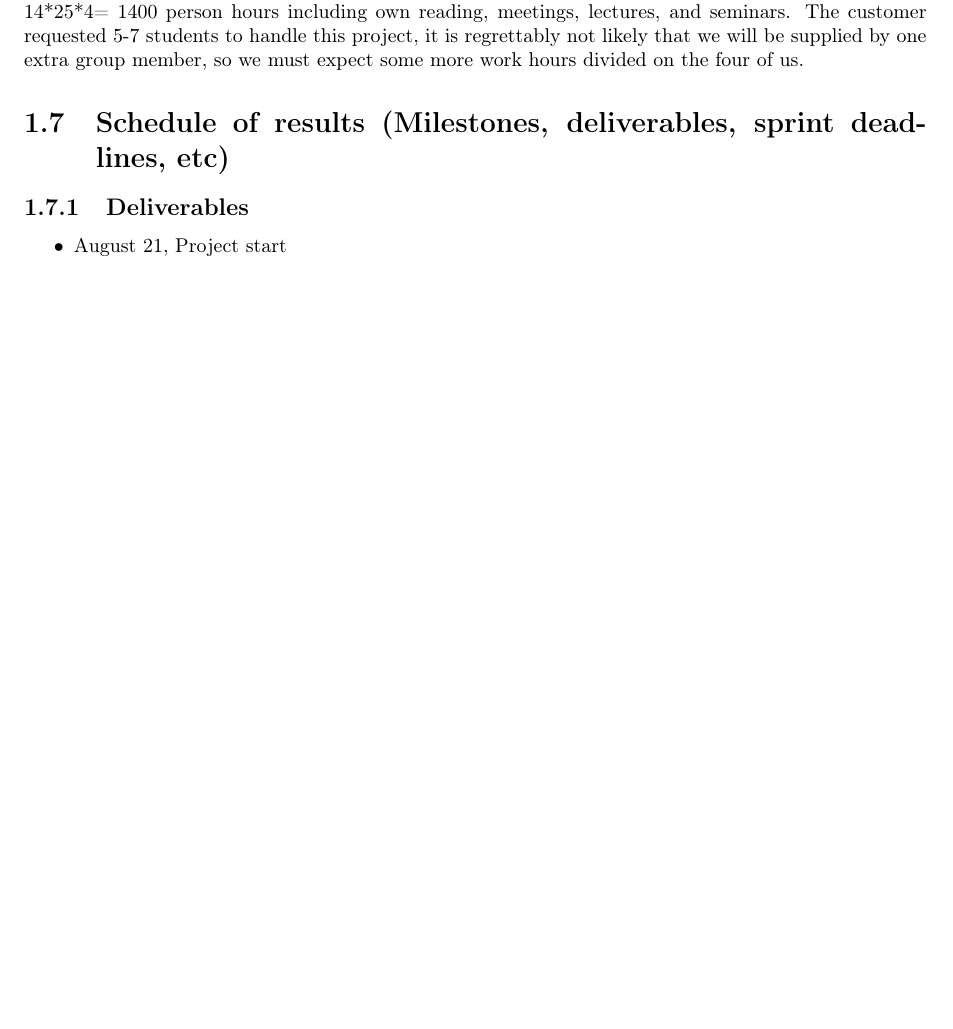
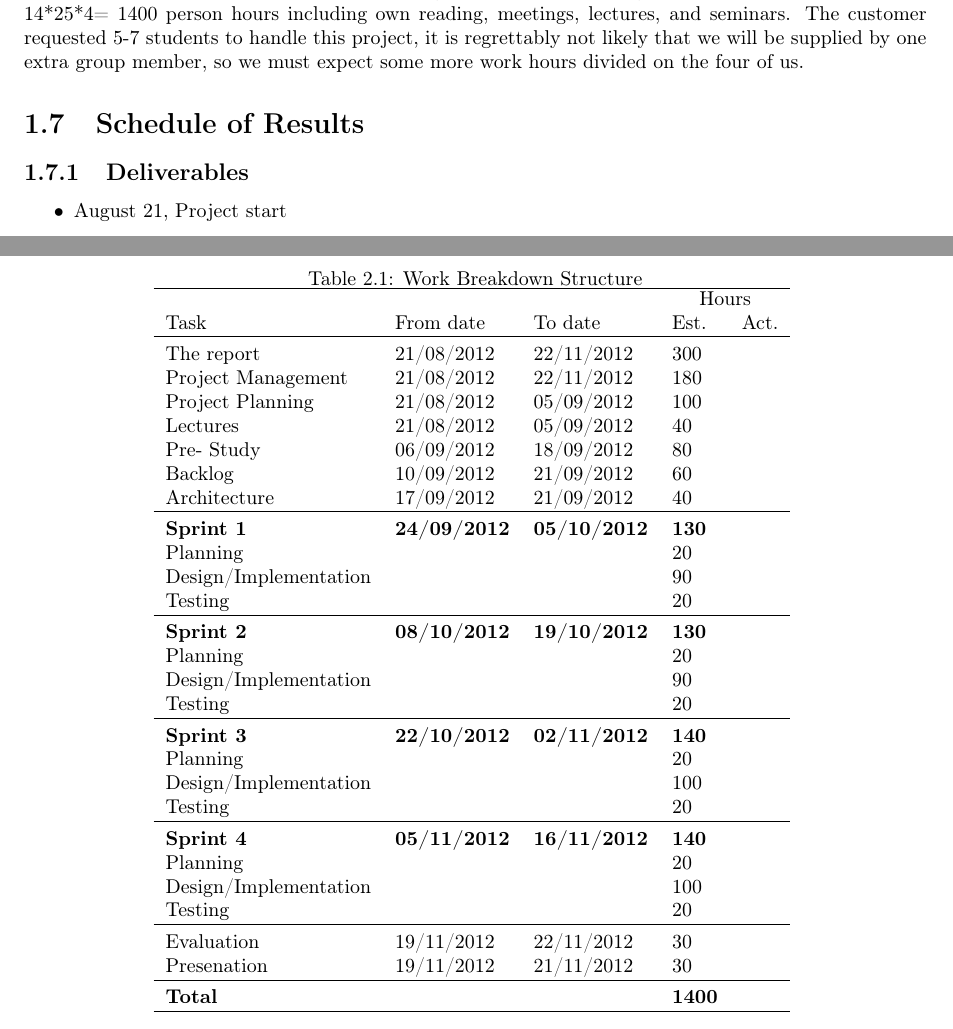
Before and after one commit to idlouhy/wonsole, a LaTeX thesis (report/src/report.tex, which reads report/src/chapter/introduction.tex, report/src/chapter/project-management.tex): part of page 8 of 57 before the commit and two parts of pages 8 and 11 of 58 after it, the two joined at a grey line, cut so that both start at the same text, the shorter picture padded with empty space. Compiled offline with pdfLaTeX.

Commit message:
Added WBS to project management chapter

```diff
--- a/report/src/chapter/introduction.tex
+++ b/report/src/chapter/introduction.tex
@@ -53,7 +53,7 @@ Contact information on the involved members of this project.
 \section{Planned Effort}
 The course staff recommends us to work 25 person-hours per week and student. This project is estimated for 14 weeks. Since we at the moment have 4 group members in our group, the available effort will be 14*25*4= 1400 person hours including own reading, meetings, lectures, and seminars. The customer requested 5-7 students to handle this project, it is regrettably not likely that we will be supplied by one extra group member, so we must expect some more work hours divided on the four of us.
 
-\section{Schedule of results (Milestones, deliverables, sprint deadlines, etc)}
+\section{Schedule of Results}
 \subsection {Deliverables}
 
 \begin {itemize}
--- a/report/src/chapter/project-management.tex
+++ b/report/src/chapter/project-management.tex
@@ -12,7 +12,50 @@
 \label{figure:gantt}
 \end{figure}
 
-
+\begin{table}
+\caption{Work Breakdown Structure}
+\centering
+\begin{tabular}{ l l l l l }
+\hline
+			&				&				&\multicolumn{2}{c}{Hours}		\\
+ Task		& From date		&To date			&Est.			&Act.	                \\
+\hline \\ [-2.0ex]
+ The report     			&21/08/2012		&22/11/2012		&300		&         	 \\
+ Project Management	&21/08/2012		&22/11/2012		&180		&		\\
+ Project Planning		&21/08/2012		&05/09/2012		&100		&		\\
+ Lectures				&21/08/2012		&05/09/2012		&40			&		\\
+ Pre- Study			&06/09/2012		&18/09/2012		&80			&		\\
+ Backlog				&10/09/2012		&21/09/2012		&60			&		\\
+ Architecture			&17/09/2012		&21/09/2012		&40			&		\\
+\hline \\ [-2.0ex]
+ \bf{Sprint 1}			&\bf{24/09/2012}	&\bf{05/10/2012}	&\bf{130}		&		\\
+ Planning				&				&				&20			&		\\
+ Design/Implementation	&				&				&90			&		\\
+ Testing				&				&				&20			&		\\
+\hline \\ [-2.0ex]
+ \bf{Sprint 2}			&\bf{08/10/2012}	&\bf{19/10/2012}	&\bf{130}		&		\\
+ Planning				&				&				&20			&		\\
+ Design/Implementation	&				&				&90			&		\\
+ Testing				&				&				&20			&		\\
+\hline \\ [-2.0ex]
+ \bf{Sprint 3}			&\bf{22/10/2012}	&\bf{02/11/2012}	&\bf{140}		&		\\
+ Planning				&				&				&20			&		\\
+ Design/Implementation	&				&				&100		&		\\
+ Testing				&				&				&20			&		\\
+\hline \\ [-2.0ex]
+ \bf{Sprint 4}			&\bf{05/11/2012}	&\bf{16/11/2012}	&\bf{140}		&		\\
+ Planning				&				&				&20			&		\\
+ Design/Implementation	&				&				&100		&		\\
+ Testing				&				&				&20			&		\\
+\hline \\ [-2.0ex]
+ Evaluation			&19/11/2012		&22/11/2012		&30			&		\\
+ Presenation			&19/11/2012		&21/11/2012		&30			&		\\
+\hline \\ [-2.0ex]
+ \bf{Total}			&				&				&\bf{1400}	&		\\
+\hline
+\end{tabular}
+\label{table:wbs}
+\end{table}
 
 \section{Project name}
 Project name is important project identificator. It should summarize main project goal or functionality. In real project, is often a trademark, or reflects the name of the company.
```
Also changed, not shown: report/src/report.pdf.
